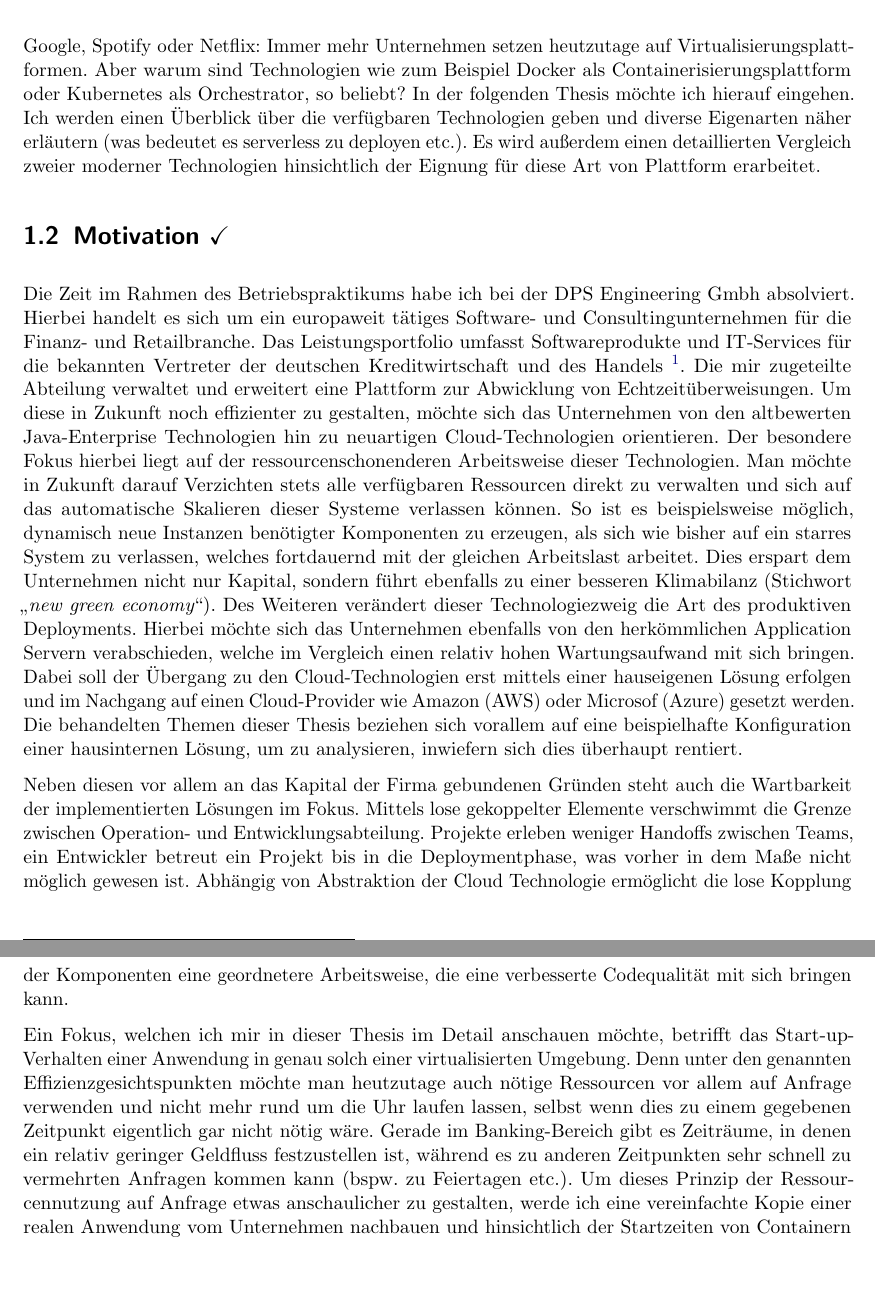
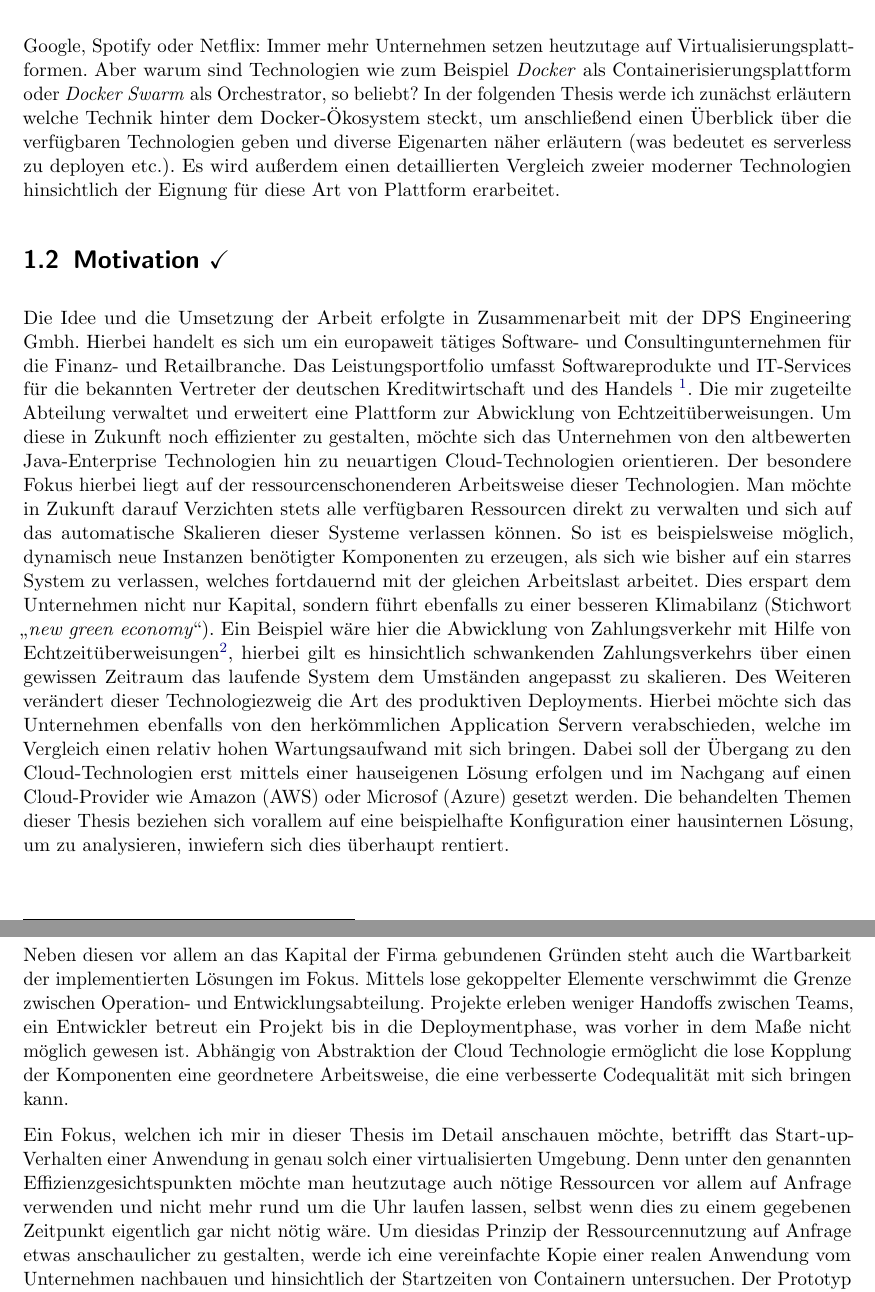
Before and after one commit to derMacon/serverless-bsc-thesis, a LaTeX thesis (thesis/thesis_main.tex, which reads thesis/kapitel/einleitung/Einleitung.tex): two parts of pages 6 and 7 of 49, joined at a grey line, cut so that both start at the same text, the shorter picture padded with empty space. Compiled offline with pdfLaTeX; an older LaTeX class or package is replaced by its successor.

Commit message:
implemented prof feedback

```diff
--- a/thesis/kapitel/einleitung/Einleitung.tex
+++ b/thesis/kapitel/einleitung/Einleitung.tex
@@ -6,7 +6,7 @@
 %   \item wird im Grundlagen Kapitel tiefgehender behandelt...
 % \end{itemize}
 
-Google, Spotify oder Netflix: Immer mehr Unternehmen setzen heutzutage auf Virtualisierungsplattformen. Aber warum sind Technologien wie zum Beispiel Docker als Containerisierungsplattform oder Kubernetes als Orchestrator, so beliebt? In der folgenden Thesis möchte ich hierauf eingehen. Ich werden einen Überblick über die verfügbaren Technologien geben und diverse Eigenarten näher erläutern (was bedeutet es serverless zu deployen etc.). Es wird außerdem einen detaillierten Vergleich zweier moderner Technologien hinsichtlich der Eignung für diese Art von Plattform erarbeitet.
+Google, Spotify oder Netflix: Immer mehr Unternehmen setzen heutzutage auf Virtualisierungsplattformen. Aber warum sind Technologien wie zum Beispiel \emph{Docker} als Containerisierungsplattform oder \emph{Docker Swarm} als Orchestrator, so beliebt? In der folgenden Thesis werde ich zunächst erläutern welche Technik hinter dem Docker-Ökosystem steckt, um anschließend einen Überblick über die verfügbaren Technologien geben und diverse Eigenarten näher erläutern (was bedeutet es serverless zu deployen etc.). Es wird außerdem einen detaillierten Vergleich zweier moderner Technologien hinsichtlich der Eignung für diese Art von Plattform erarbeitet.
 
 
 \section{Motivation \checkmark}
@@ -19,8 +19,8 @@ Google, Spotify oder Netflix: Immer mehr Unternehmen setzen heutzutage auf Virtu
 %   \item Kriterienkatalog nennen
 % \end{itemize}
 
-Die Zeit im Rahmen des Betriebspraktikums habe ich bei der DPS Engineering Gmbh absolviert. Hierbei handelt es sich um ein europaweit tätiges Software- und Consultingunternehmen für die Finanz- und Retailbranche. Das Leistungsportfolio umfasst Softwareprodukte und IT-Services für die bekannten Vertreter der deutschen Kreditwirtschaft und des Handels \footnote{Linkedin: \url{https://de.linkedin.com/company/dps_group}}. Die mir zugeteilte Abteilung verwaltet und erweitert eine Plattform zur Abwicklung von Echtzeitüberweisungen. Um diese in Zukunft noch effizienter zu gestalten, möchte sich das Unternehmen von den altbewerten Java-Enterprise Technologien hin zu neuartigen Cloud-Technologien orientieren. Der besondere Fokus hierbei liegt auf der ressourcenschonenderen Arbeitsweise dieser Technologien. Man möchte in Zukunft darauf Verzichten stets alle verfügbaren Ressourcen direkt zu verwalten und sich auf das automatische Skalieren dieser Systeme verlassen können. So ist es beispielsweise möglich, dynamisch neue Instanzen benötigter Komponenten zu erzeugen, als sich wie bisher auf ein starres System zu verlassen, welches fortdauernd mit der gleichen Arbeitslast arbeitet. Dies erspart dem Unternehmen nicht nur Kapital, sondern führt ebenfalls zu einer besseren Klimabilanz (Stichwort "\emph{new green economy}"). Des Weiteren verändert dieser Technologiezweig die Art des produktiven Deployments. Hierbei möchte sich das Unternehmen ebenfalls von den herkömmlichen Application Servern verabschieden, welche im Vergleich einen relativ hohen Wartungsaufwand mit sich bringen. Dabei soll der Übergang zu den Cloud-Technologien erst mittels einer hauseigenen Lösung erfolgen und im Nachgang auf einen Cloud-Provider wie Amazon (AWS) oder Microsof (Azure) gesetzt werden. Die behandelten Themen dieser Thesis beziehen sich vorallem auf eine beispielhafte Konfiguration einer hausinternen Lösung, um zu analysieren, inwiefern sich dies überhaupt rentiert.
+Die Idee und die Umsetzung der Arbeit erfolgte in Zusammenarbeit mit der DPS Engineering Gmbh. Hierbei handelt es sich um ein europaweit tätiges Software- und Consultingunternehmen für die Finanz- und Retailbranche. Das Leistungsportfolio umfasst Softwareprodukte und IT-Services für die bekannten Vertreter der deutschen Kreditwirtschaft und des Handels \footnote{Linkedin: \url{https://de.linkedin.com/company/dps_group}}. Die mir zugeteilte Abteilung verwaltet und erweitert eine Plattform zur Abwicklung von Echtzeitüberweisungen. Um diese in Zukunft noch effizienter zu gestalten, möchte sich das Unternehmen von den altbewerten Java-Enterprise Technologien hin zu neuartigen Cloud-Technologien orientieren. Der besondere Fokus hierbei liegt auf der ressourcenschonenderen Arbeitsweise dieser Technologien. Man möchte in Zukunft darauf Verzichten stets alle verfügbaren Ressourcen direkt zu verwalten und sich auf das automatische Skalieren dieser Systeme verlassen können. So ist es beispielsweise möglich, dynamisch neue Instanzen benötigter Komponenten zu erzeugen, als sich wie bisher auf ein starres System zu verlassen, welches fortdauernd mit der gleichen Arbeitslast arbeitet. Dies erspart dem Unternehmen nicht nur Kapital, sondern führt ebenfalls zu einer besseren Klimabilanz (Stichwort "\emph{new green economy}"). Ein Beispiel wäre hier die Abwicklung von Zahlungsverkehr mit Hilfe von Echtzeitüberweisungen\footnote{Erklärung, siehe Abschnitt \ref{ss:fiktiverWorkflow}}, hierbei gilt es hinsichtlich schwankenden Zahlungsverkehrs über einen gewissen Zeitraum das laufende System dem Umständen angepasst zu skalieren. Des Weiteren verändert dieser Technologiezweig die Art des produktiven Deployments. Hierbei möchte sich das Unternehmen ebenfalls von den herkömmlichen Application Servern verabschieden, welche im Vergleich einen relativ hohen Wartungsaufwand mit sich bringen. Dabei soll der Übergang zu den Cloud-Technologien erst mittels einer hauseigenen Lösung erfolgen und im Nachgang auf einen Cloud-Provider wie Amazon (AWS) oder Microsof (Azure) gesetzt werden. Die behandelten Themen dieser Thesis beziehen sich vorallem auf eine beispielhafte Konfiguration einer hausinternen Lösung, um zu analysieren, inwiefern sich dies überhaupt rentiert.
 
 Neben diesen vor allem an das Kapital der Firma gebundenen Gründen steht auch die Wartbarkeit der implementierten Lösungen im Fokus. Mittels lose gekoppelter Elemente verschwimmt die Grenze zwischen Operation- und Entwicklungsabteilung. Projekte erleben weniger Handoffs zwischen Teams, ein Entwickler betreut ein Projekt bis in die Deploymentphase, was vorher in dem Maße nicht möglich gewesen ist. Abhängig von Abstraktion der Cloud Technologie ermöglicht die lose Kopplung der Komponenten eine geordnetere Arbeitsweise, die eine verbesserte Codequalität mit sich bringen kann.
 
-Ein Fokus, welchen ich mir in dieser Thesis im Detail anschauen möchte, betrifft das Start-up-Verhalten einer Anwendung in genau solch einer virtualisierten Umgebung. Denn unter den genannten Effizienzgesichtspunkten möchte man heutzutage auch nötige Ressourcen vor allem auf Anfrage verwenden und nicht mehr rund um die Uhr laufen lassen, selbst wenn dies zu einem gegebenen Zeitpunkt eigentlich gar nicht nötig wäre. Gerade im Banking-Bereich gibt es Zeiträume, in denen ein relativ geringer Geldfluss festzustellen ist, während es zu anderen Zeitpunkten sehr schnell zu vermehrten Anfragen kommen kann (bspw. zu Feiertagen etc.). Um dieses Prinzip der Ressourcennutzung auf Anfrage etwas anschaulicher zu gestalten, werde ich eine vereinfachte Kopie einer realen Anwendung vom Unternehmen nachbauen und hinsichtlich der Startzeiten von Containern untersuchen. Der Prototyp beinhaltet mehrere verschiedene Komponenten zur Abarbeitung der Logik, um im Nachhinein auf die Performanz hinsichtlich der genannten Effiziensgesichtspunkte zu veranschaulichen und zwischen den verwendeten Technologien zu vergleichen.
+Ein Fokus, welchen ich mir in dieser Thesis im Detail anschauen möchte, betrifft das Start-up-Verhalten einer Anwendung in genau solch einer virtualisierten Umgebung. Denn unter den genannten Effizienzgesichtspunkten möchte man heutzutage auch nötige Ressourcen vor allem auf Anfrage verwenden und nicht mehr rund um die Uhr laufen lassen, selbst wenn dies zu einem gegebenen Zeitpunkt eigentlich gar nicht nötig wäre. Um diesidas Prinzip der Ressourcennutzung auf Anfrage etwas anschaulicher zu gestalten, werde ich eine vereinfachte Kopie einer realen Anwendung vom Unternehmen nachbauen und hinsichtlich der Startzeiten von Containern untersuchen. Der Prototyp beinhaltet mehrere verschiedene Komponenten zur Abarbeitung der Logik, um im Nachhinein auf die Performanz hinsichtlich der genannten Effiziensgesichtspunkte zu veranschaulichen und zwischen den verwendeten Technologien zu vergleichen.
```
Also changed, not shown: thesis/kapitel/ist-analyse/Ist_Analyse.tex (+1 -1 lines), thesis/kapitel/zielsetzung/Zielsetzung.tex (+6 -0 lines), thesis/thesis_main.pdf.
